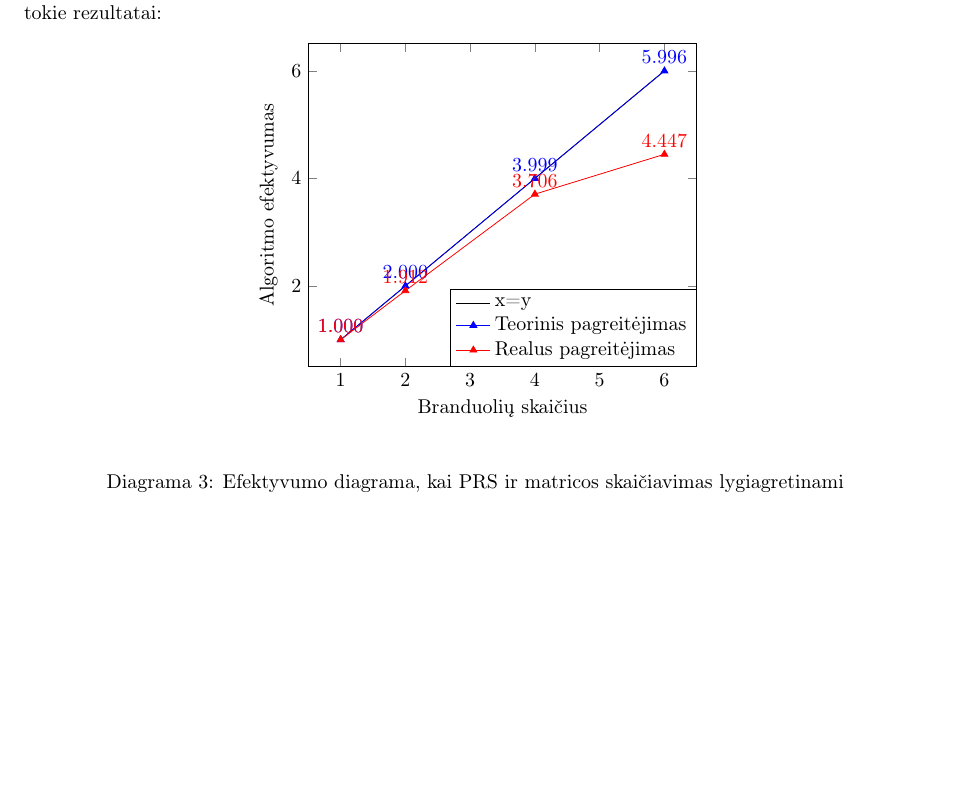
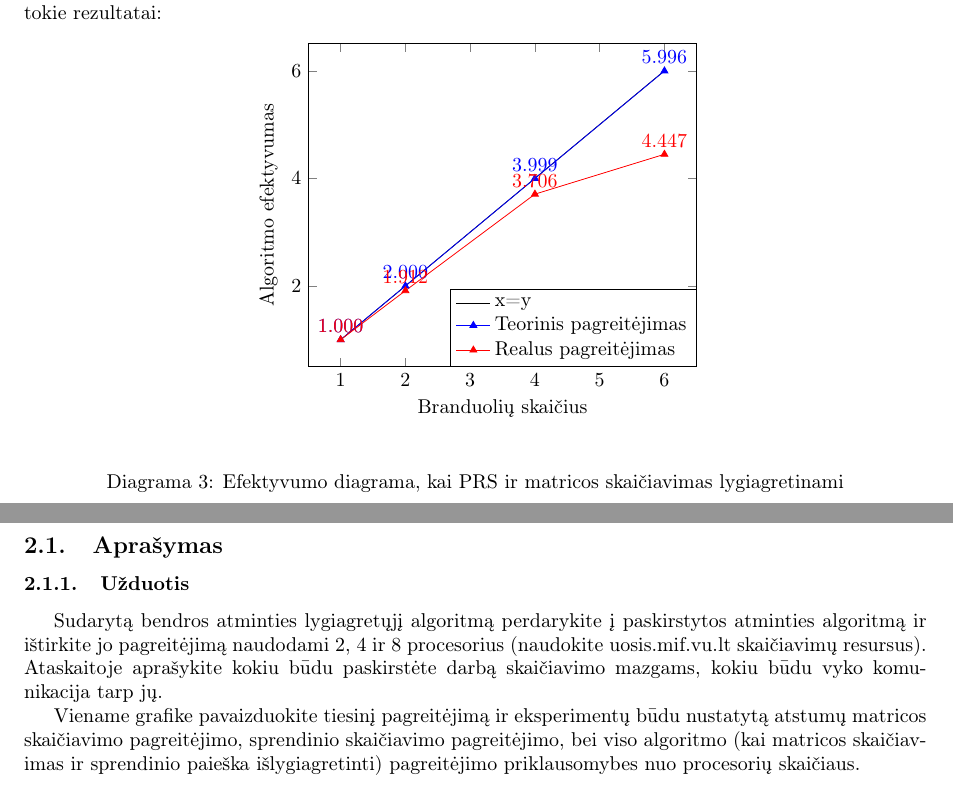
Before and after one commit to cezaris13/ParallelProgramming, a LaTeX document (Lab1/Ataskaita/Lab1Ataskaita.tex): part of page 8 of 8 before the commit and two parts of pages 8 and 9 of 10 after it, the two joined at a grey line, cut so that both start at the same text, the shorter picture padded with empty space. Compiled offline with pdfLaTeX.

Commit message:
latext document update no. 1

```diff
--- a/Lab1/Ataskaita/Lab1Ataskaita.tex
+++ b/Lab1/Ataskaita/Lab1Ataskaita.tex
@@ -397,4 +397,11 @@ Eksperimentiniu būdu ištestavus progamą, buvo gauti tokie rezultatai:
 	\caption{Efektyvumo diagrama, kai PRS ir matricos skaičiavimas lygiagretinami}
 	\label{dia:diagramaLygiagretinimas}
 \end{diagram}
+\newpage
+\section {2 laboratorinis darbas}
+\subsection{Aprašymas}
+\subsubsection{Užduotis}
+Sudarytą bendros atminties lygiagretųjį algoritmą perdarykite į paskirstytos atminties algoritmą ir ištirkite jo pagreitėjimą naudodami 2, 4 ir 8 procesorius (naudokite uosis.mif.vu.lt skaičiavimų resursus). Ataskaitoje aprašykite kokiu būdu paskirstėte darbą skaičiavimo mazgams, kokiu būdu vyko komunikacija tarp jų.
 
+Viename grafike pavaizduokite tiesinį pagreitėjimą ir eksperimentų būdu nustatytą atstumų matricos skaičiavimo pagreitėjimo, sprendinio skaičiavimo pagreitėjimo, bei viso algoritmo (kai matricos skaičiavimas ir sprendinio paieška išlygiagretinti) pagreitėjimo priklausomybes nuo procesorių skaičiaus.
+\newpage
```
Also changed, not shown: Lab1/Ataskaita/Lab1Ataskaita.tex (4 more changed lines), 1 other file.
